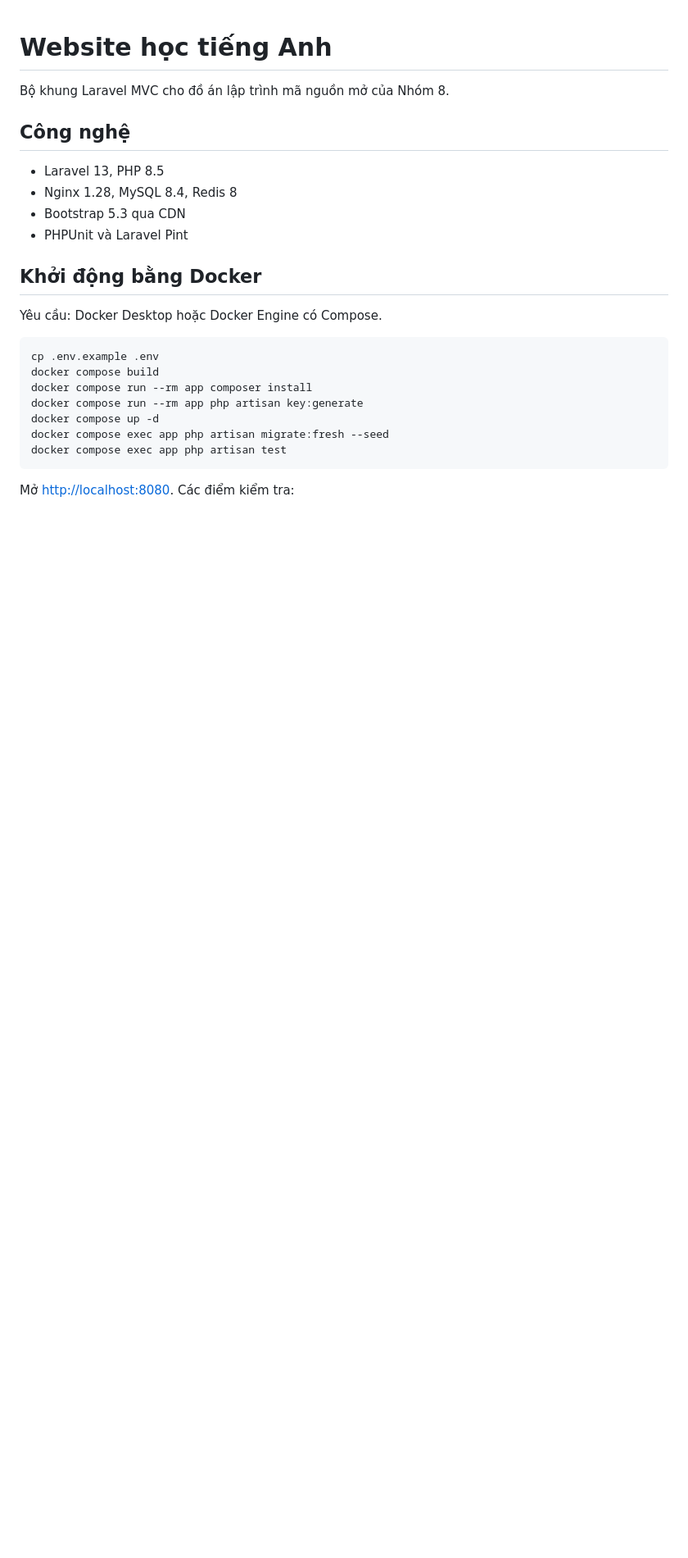
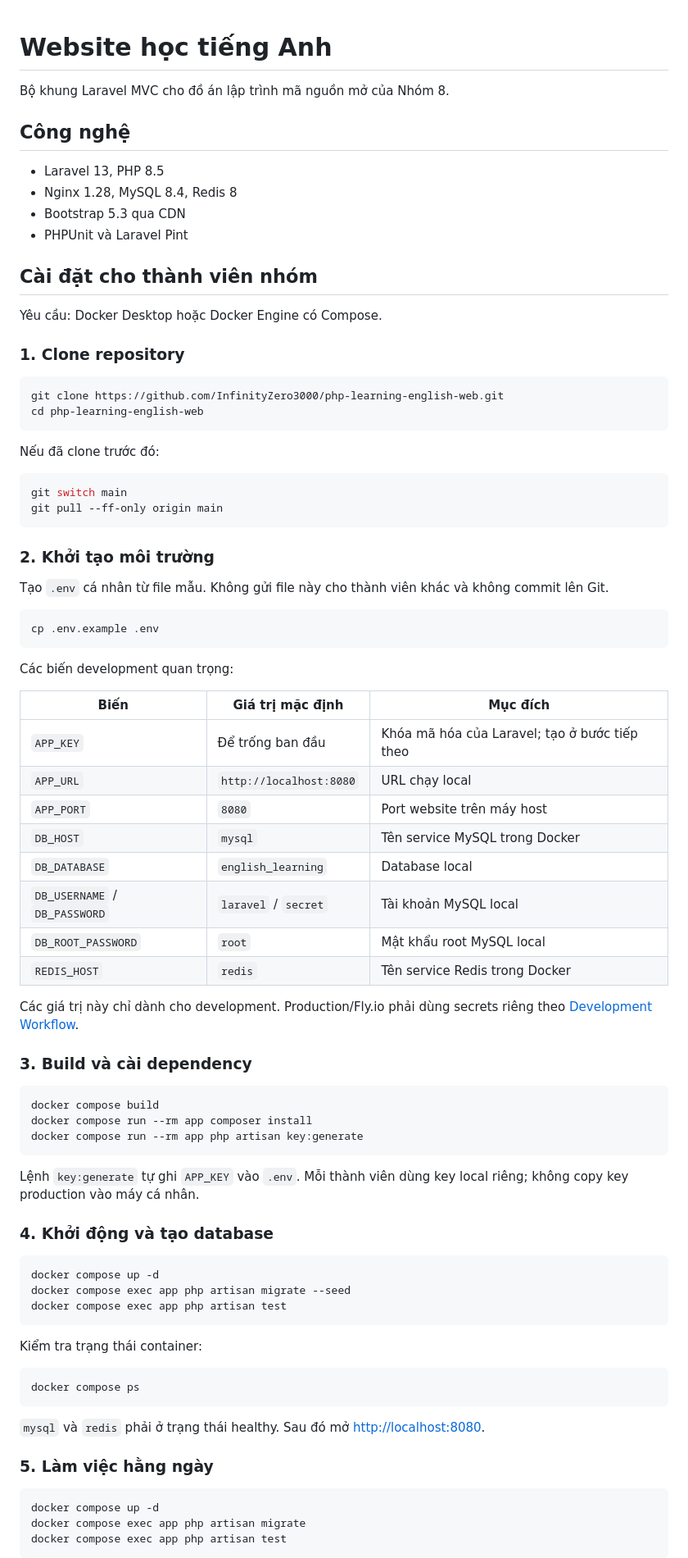
Before and after one commit to InfinityZero3000/php-learning-english-web, a Markdown page: README.md, the part around one of its changes. Shown at 82% size. GitHub-like rendering; blank space fills up the shorter version.

Commit message:
docs: update readme

````diff
--- a/README.md
+++ b/README.md
@@ -9,18 +9,78 @@ Bộ khung Laravel MVC cho đồ án lập trình mã nguồn mở của Nhóm 8
 - Bootstrap 5.3 qua CDN
 - PHPUnit và Laravel Pint
 
-## Khởi động bằng Docker
+## Cài đặt cho thành viên nhóm
 
 Yêu cầu: Docker Desktop hoặc Docker Engine có Compose.
 
+### 1. Clone repository
+
+```bash
+git clone https://github.com/InfinityZero3000/php-learning-english-web.git
+cd php-learning-english-web
+```
+
+Nếu đã clone trước đó:
+
+```bash
+git switch main
+git pull --ff-only origin main
+```
+
+### 2. Khởi tạo môi trường
+
+Tạo `.env` cá nhân từ file mẫu. Không gửi file này cho thành viên khác và không commit lên Git.
+
 ```bash
 cp .env.example .env
+```
+
+Các biến development quan trọng:
+
+| Biến | Giá trị mặc định | Mục đích |
+|---|---|---|
+| `APP_KEY` | Để trống ban đầu | Khóa mã hóa của Laravel; tạo ở bước tiếp theo |
+| `APP_URL` | `http://localhost:8080` | URL chạy local |
+| `APP_PORT` | `8080` | Port website trên máy host |
+| `DB_HOST` | `mysql` | Tên service MySQL trong Docker |
+| `DB_DATABASE` | `english_learning` | Database local |
+| `DB_USERNAME` / `DB_PASSWORD` | `laravel` / `secret` | Tài khoản MySQL local |
+| `DB_ROOT_PASSWORD` | `root` | Mật khẩu root MySQL local |
+| `REDIS_HOST` | `redis` | Tên service Redis trong Docker |
+
+Các giá trị này chỉ dành cho development. Production/Fly.io phải dùng secrets riêng theo [Development Workflow](docs/DEVELOPMENT_WORKFLOW.md).
+
+### 3. Build và cài dependency
+
+```bash
 docker compose build
 docker compose run --rm app composer install
 docker compose run --rm app php artisan key:generate
+```
+
+Lệnh `key:generate` tự ghi `APP_KEY` vào `.env`. Mỗi thành viên dùng key local riêng; không copy key production vào máy cá nhân.
+
+### 4. Khởi động và tạo database
+
+```bash
 docker compose up -d
-docker compose exec app php artisan migrate:fresh --seed
+docker compose exec app php artisan migrate --seed
 docker compose exec app php artisan test
 ```
 
-Mở <http://localhost:8080>. Các điểm kiểm tra:
+Kiểm tra trạng thái container:
+
+```bash
+docker compose ps
+```
+
+`mysql` và `redis` phải ở trạng thái healthy. Sau đó mở <http://localhost:8080>.
+
+### 5. Làm việc hằng ngày
+
+```bash
+docker compose up -d
+docker compose exec app php artisan migrate
+docker compose exec app php artisan test
+```
+
````
Also changed, not shown: other parts of README.md (+9 -0 lines).
